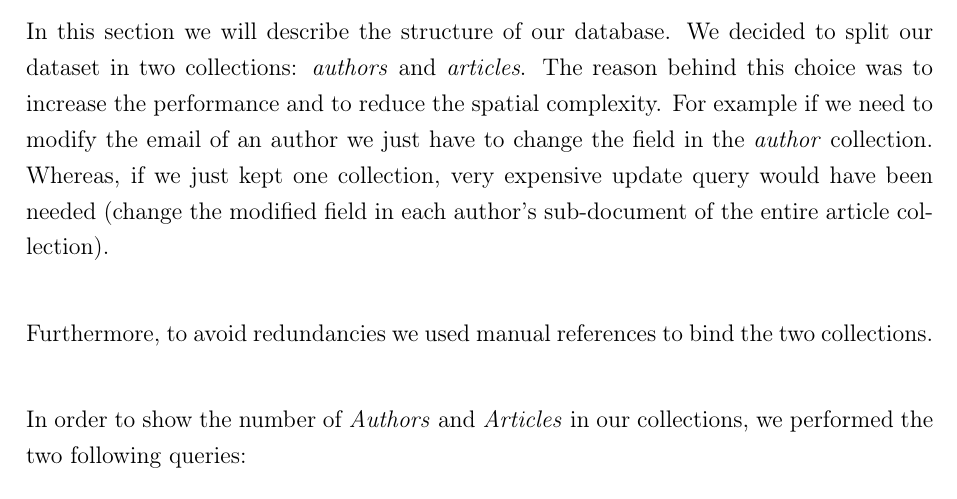
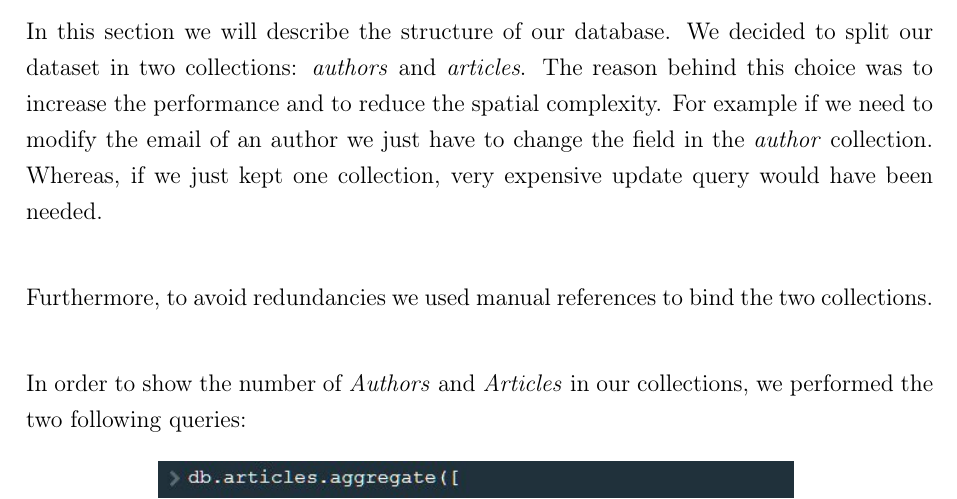
Before and after one commit to neekoo0/SMBUDproject22-23, a LaTeX thesis (DocumentalDB/MongoDB.tex): part of page 9 of 37, cut so that both start at the same text. Compiled offline with pdfLaTeX.

Commit message:
correction

```diff
--- a/DocumentalDB/MongoDB.tex
+++ b/DocumentalDB/MongoDB.tex
@@ -243,8 +243,7 @@ The ER diagram designed contains also the following relationships:
 In this section we will describe the structure of our database. We decided to split our dataset in two collections:
 \emph{authors} and \emph{articles}. The reason behind this choice was to increase the performance and to reduce the
 spatial complexity. For example if we need to modify the email of an author we just have to change the field in the
-\emph{author} collection. Whereas, if we just kept one collection, very expensive update query would have been needed
-(change the modified field in each author's sub-document of the entire article collection).\newline
+\emph{author} collection. Whereas, if we just kept one collection, very expensive update query would have been needed.\newline
 
 Furthermore, to avoid redundancies we used manual references to bind the two collections.\newline
 
```
Also changed, not shown: out/MongoDB.pdf.
